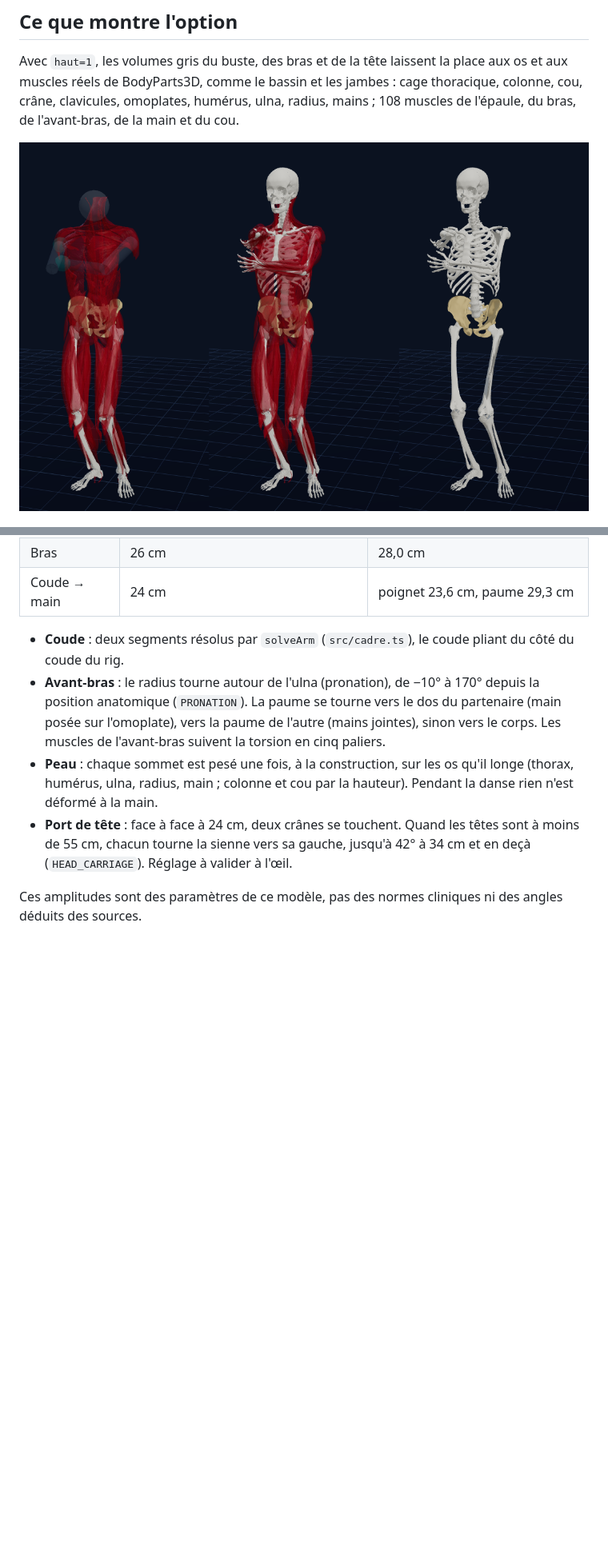
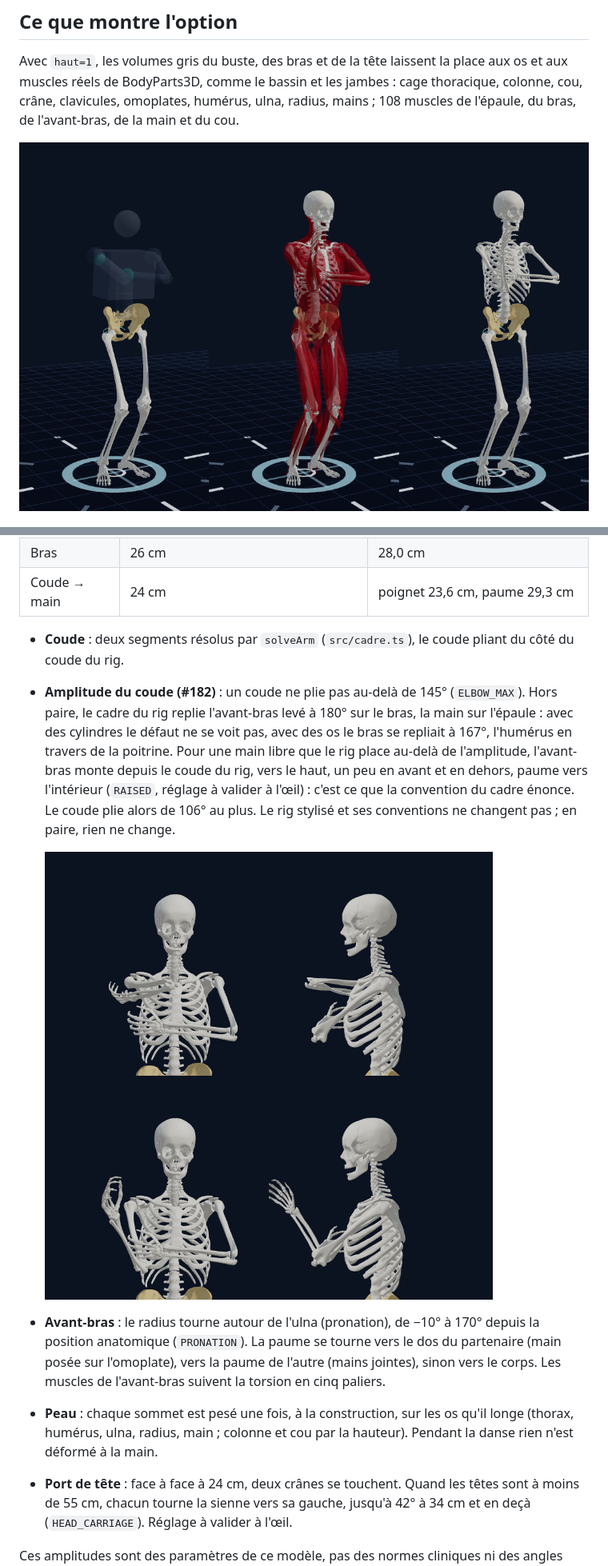
Before and after one commit to arcodange-org/dance-hips-movement-3D-comparison, a Markdown page: docs/spec-haut-du-corps.md, 2 parts joined by grey strips. Shown at 80% size. Drawn GitHub-style; pictures changed too: docs/haut-du-corps/seul-bras-leve-avant-apres.png (added), docs/haut-du-corps/seul-sans-puis-avec.png; blank space fills up the shorter version.

```diff
--- a/docs/spec-haut-du-corps.md
+++ b/docs/spec-haut-du-corps.md
@@ -44,6 +44,14 @@ longueurs anatomiques, depuis l'articulation réelle de l'épaule.
 | Coude → main | 24 cm | poignet 23,6 cm, paume 29,3 cm |
 
 - **Coude** : deux segments résolus par `solveArm` (`src/cadre.ts`), le coude pliant du côté du coude du rig.
+- **Amplitude du coude (#182)** : un coude ne plie pas au-delà de 145° (`ELBOW_MAX`). Hors paire, le cadre du rig
+  replie l'avant-bras levé à 180° sur le bras, la main sur l'épaule : avec des cylindres le défaut ne se voit pas,
+  avec des os le bras se repliait à 167°, l'humérus en travers de la poitrine. Pour une main libre que le rig place
+  au-delà de l'amplitude, l'avant-bras monte depuis le coude du rig, vers le haut, un peu en avant et en dehors, paume
+  vers l'intérieur (`RAISED`, réglage à valider à l'œil) : c'est ce que la convention du cadre énonce. Le coude plie
+  alors de 106° au plus. Le rig stylisé et ses conventions ne changent pas ; en paire, rien ne change.
+
+  ![Seul, le bras levé : avant (en haut), après (en bas)](haut-du-corps/seul-bras-leve-avant-apres.png)
 - **Avant-bras** : le radius tourne autour de l'ulna (pronation), de −10° à 170° depuis la position anatomique
   (`PRONATION`). La paume se tourne vers le dos du partenaire (main posée sur l'omoplate), vers la paume de l'autre
   (mains jointes), sinon vers le corps. Les muscles de l'avant-bras suivent la torsion en cinq paliers.
```
Also changed, not shown: other parts of docs/spec-haut-du-corps.md (+2 -0 lines), CONTEXT.md (+2 -0 lines), 2 other files.
